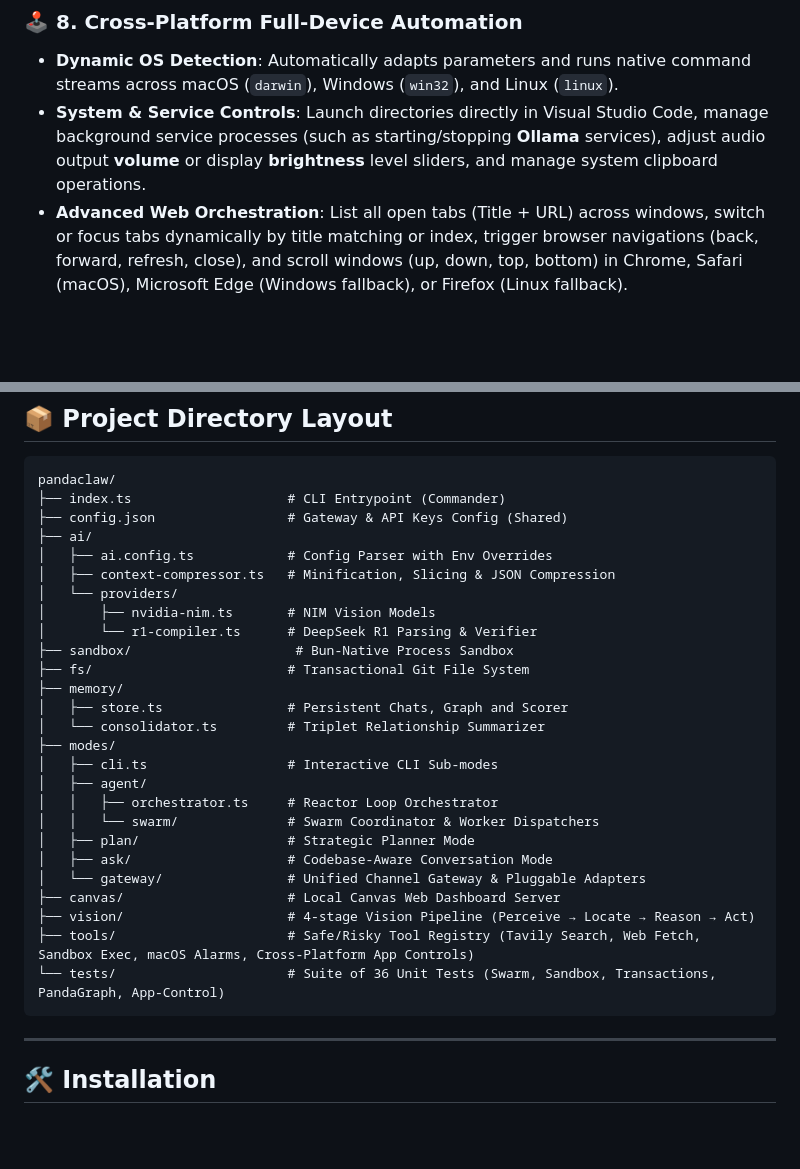
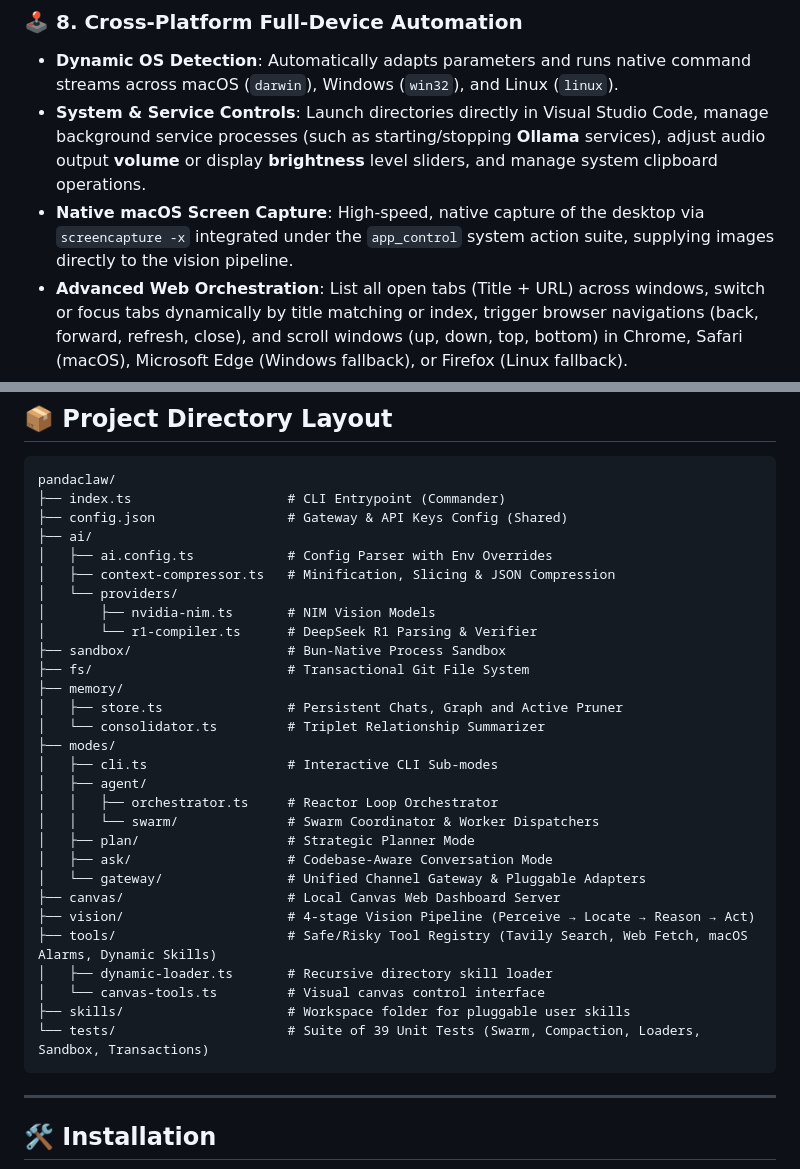
Before and after one commit to senapati484/pandaclaw, a Markdown page: README.md, 2 parts joined by grey strips. Drawn GitHub-style; blank space fills up the shorter version.

````diff
--- a/README.md
+++ b/README.md
@@ -74,6 +74,7 @@ Unlike traditional agents that act instantly, PandaClaw operates with strict pla
 ### 🕹️ 8. Cross-Platform Full-Device Automation
 *   **Dynamic OS Detection**: Automatically adapts parameters and runs native command streams across macOS (`darwin`), Windows (`win32`), and Linux (`linux`).
 *   **System & Service Controls**: Launch directories directly in Visual Studio Code, manage background service processes (such as starting/stopping **Ollama** services), adjust audio output **volume** or display **brightness** level sliders, and manage system clipboard operations.
+*   **Native macOS Screen Capture**: High-speed, native capture of the desktop via `screencapture -x` integrated under the `app_control` system action suite, supplying images directly to the vision pipeline.
 *   **Advanced Web Orchestration**: List all open tabs (Title + URL) across windows, switch or focus tabs dynamically by title matching or index, trigger browser navigations (back, forward, refresh, close), and scroll windows (up, down, top, bottom) in Chrome, Safari (macOS), Microsoft Edge (Windows fallback), or Firefox (Linux fallback).
 *   **Simulated Keystrokes & Hotkeys**: Simulates typed strings and hotkey keyboard presses (e.g. `cmd+space` to launch Spotlight) natively using macOS System Events, Windows .NET Forms SendKeys interfaces, and Linux `xdotool` key managers.
 
@@ -91,10 +92,10 @@ pandaclaw/
 │   └── providers/
 │       ├── nvidia-nim.ts       # NIM Vision Models
 │       └── r1-compiler.ts      # DeepSeek R1 Parsing & Verifier
-├── sandbox/                     # Bun-Native Process Sandbox
+├── sandbox/                    # Bun-Native Process Sandbox
 ├── fs/                         # Transactional Git File System
 ├── memory/
-│   ├── store.ts                # Persistent Chats, Graph and Scorer
+│   ├── store.ts                # Persistent Chats, Graph and Active Pruner
 │   └── consolidator.ts         # Triplet Relationship Summarizer
 ├── modes/
 │   ├── cli.ts                  # Interactive CLI Sub-modes
@@ -106,8 +107,11 @@ pandaclaw/
 │   └── gateway/                # Unified Channel Gateway & Pluggable Adapters
 ├── canvas/                     # Local Canvas Web Dashboard Server
 ├── vision/                     # 4-stage Vision Pipeline (Perceive → Locate → Reason → Act)
-├── tools/                      # Safe/Risky Tool Registry (Tavily Search, Web Fetch, Sandbox Exec, macOS Alarms, Cross-Platform App Controls)
-└── tests/                      # Suite of 36 Unit Tests (Swarm, Sandbox, Transactions, PandaGraph, App-Control)
+├── tools/                      # Safe/Risky Tool Registry (Tavily Search, Web Fetch, macOS Alarms, Dynamic Skills)
+│   ├── dynamic-loader.ts       # Recursive directory skill loader
+│   └── canvas-tools.ts         # Visual canvas control interface
+├── skills/                     # Workspace folder for pluggable user skills
+└── tests/                      # Suite of 39 Unit Tests (Swarm, Compaction, Loaders, Sandbox, Transactions)
 ```
 
 ---
````
Also changed, not shown: other parts of README.md (+13 -9 lines).
